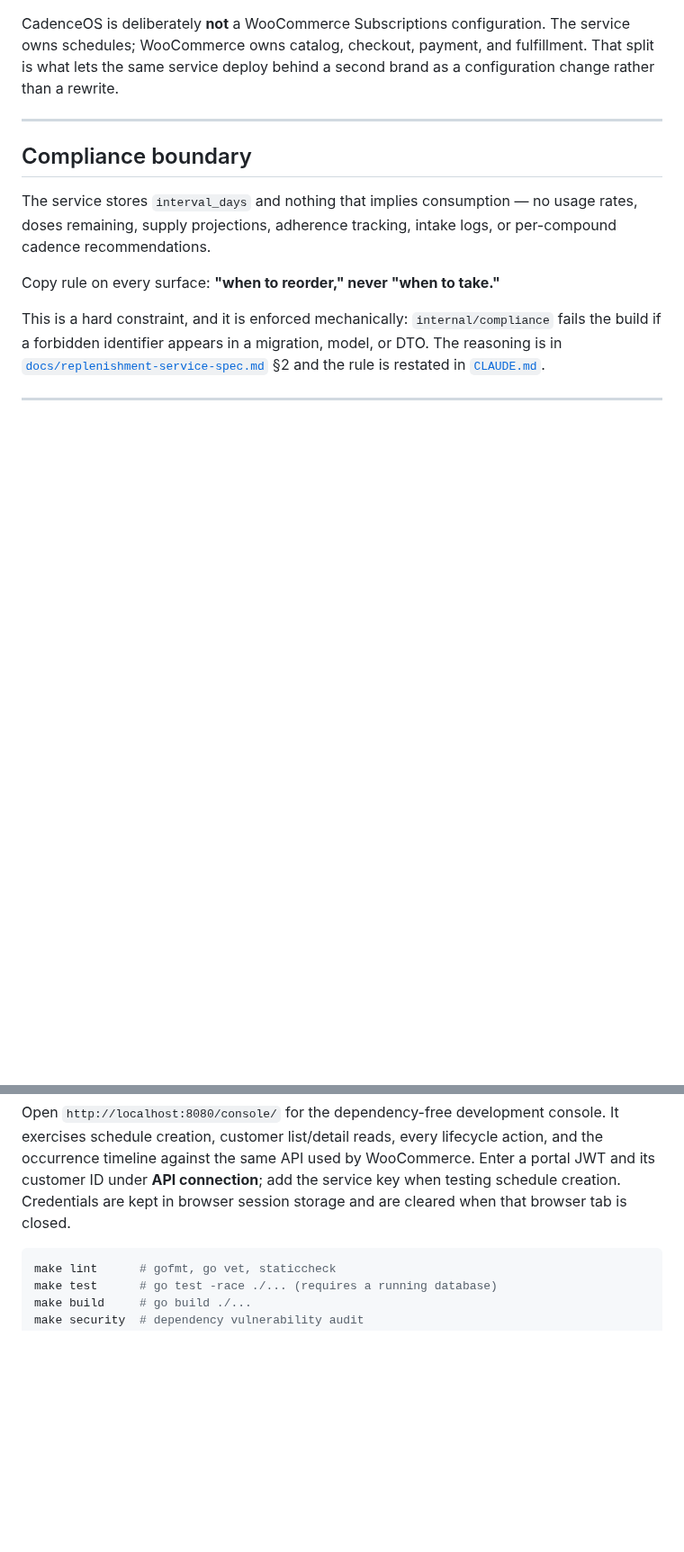
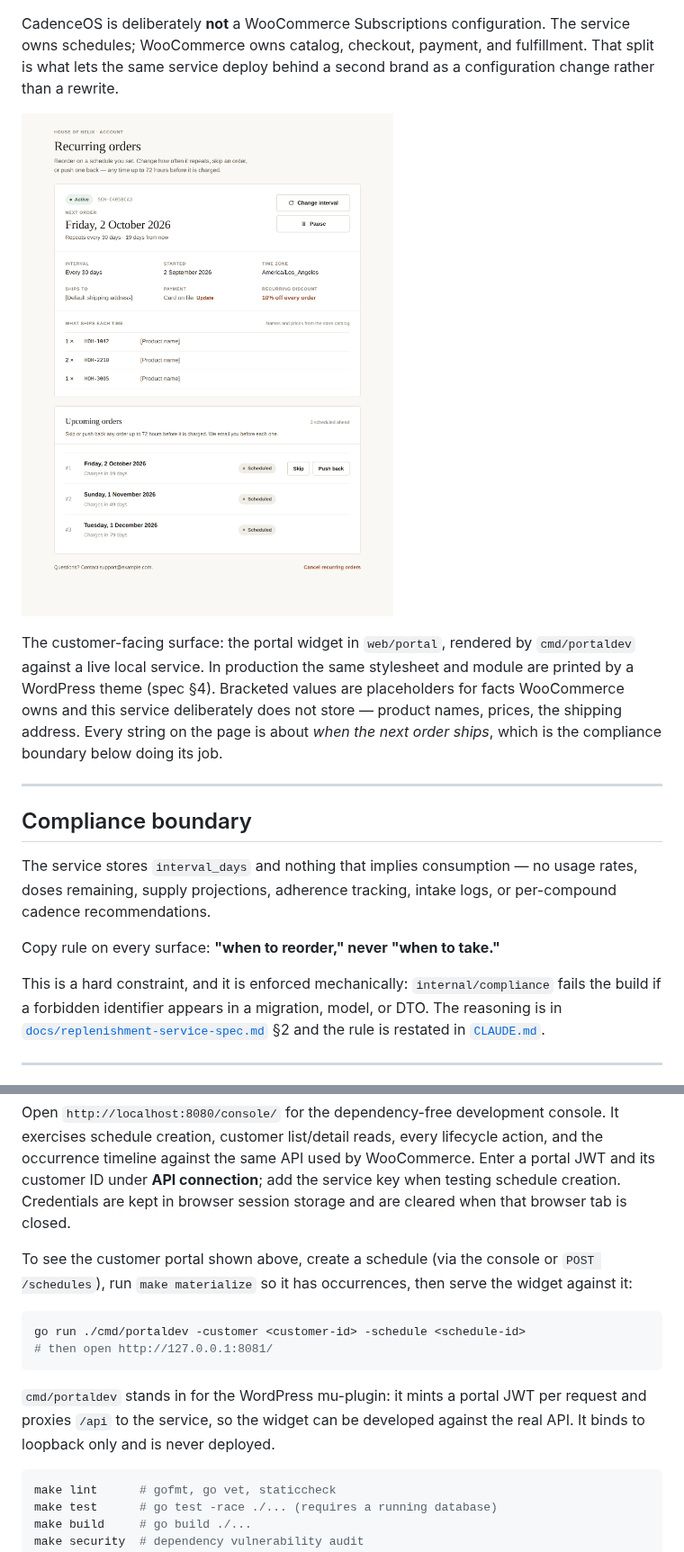
Before and after one commit to EPW80/replenishment-system, a Markdown page: README.md, 2 parts joined by grey strips. Shown at 90% size. Rendered like a GitHub page; pictures changed too: docs/images/portal-recurring-orders.png (added); blank space fills up the shorter version.

Commit message:
docs: show the customer portal in the README
The README described the service but showed nothing. The portal widget is the
surface a customer actually sees, and until now a reader had to clone, migrate,
seed a schedule and run cmd/portaldev before learning what the product looks
like.

The image is a capture of web/portal running against a live local service via
cmd/portaldev -- the built thing, not one of the docs/portal-ui artboards, which
remain the design reference. The seeded schedule is obviously synthetic: the
HOH- SKUs the artboards already use, an example.com support address, and
bracketed placeholders where WooCommerce owns the fact (product names, prices,
the shipping address). Nothing on the page states a usage rate, a supply
projection, or anything else spec §2 forbids; every string is about when the
next order ships.

Also documents how to run cmd/portaldev, so the screenshot is reproducible
rather than an artifact nobody can regenerate when the UI moves on.

Closes #76

Co-Authored-By: Claude Opus 5 <noreply@anthropic.com>
Claude-Session: https://claude.ai/code/session_0152AoP8psNHLwodZsAuP5qS

````diff
--- a/README.md
+++ b/README.md
@@ -12,6 +12,15 @@ CadenceOS is deliberately **not** a WooCommerce Subscriptions configuration. The
 service owns schedules; WooCommerce owns catalog, checkout, payment, and fulfillment.
 That split is what lets the same service deploy behind a second brand as a
 configuration change rather than a rewrite.
+
+![The CadenceOS customer portal: an active recurring order showing the next charge date, interval, what ships each time, and the upcoming orders list with skip and push-back controls](docs/images/portal-recurring-orders.png)
+
+The customer-facing surface: the portal widget in `web/portal`, rendered by
+`cmd/portaldev` against a live local service. In production the same stylesheet and
+module are printed by a WordPress theme (spec §4). Bracketed values are placeholders
+for facts WooCommerce owns and this service deliberately does not store — product
+names, prices, the shipping address. Every string on the page is about *when the next
+order ships*, which is the compliance boundary below doing its job.
 
 ---
 
@@ -71,6 +80,19 @@ and the occurrence timeline against the same API used by WooCommerce. Enter a po
 JWT and its customer ID under **API connection**; add the service key when testing
 schedule creation. Credentials are kept in browser session storage and are cleared
 when that browser tab is closed.
+
+To see the customer portal shown above, create a schedule (via the console or
+`POST /schedules`), run `make materialize` so it has occurrences, then serve the widget
+against it:
+
+```sh
+go run ./cmd/portaldev -customer <customer-id> -schedule <schedule-id>
+# then open http://127.0.0.1:8081/
+```
+
+`cmd/portaldev` stands in for the WordPress mu-plugin: it mints a portal JWT per
+request and proxies `/api` to the service, so the widget can be developed against the
+real API. It binds to loopback only and is never deployed.
 
 ```sh
 make lint      # gofmt, go vet, staticcheck
````
